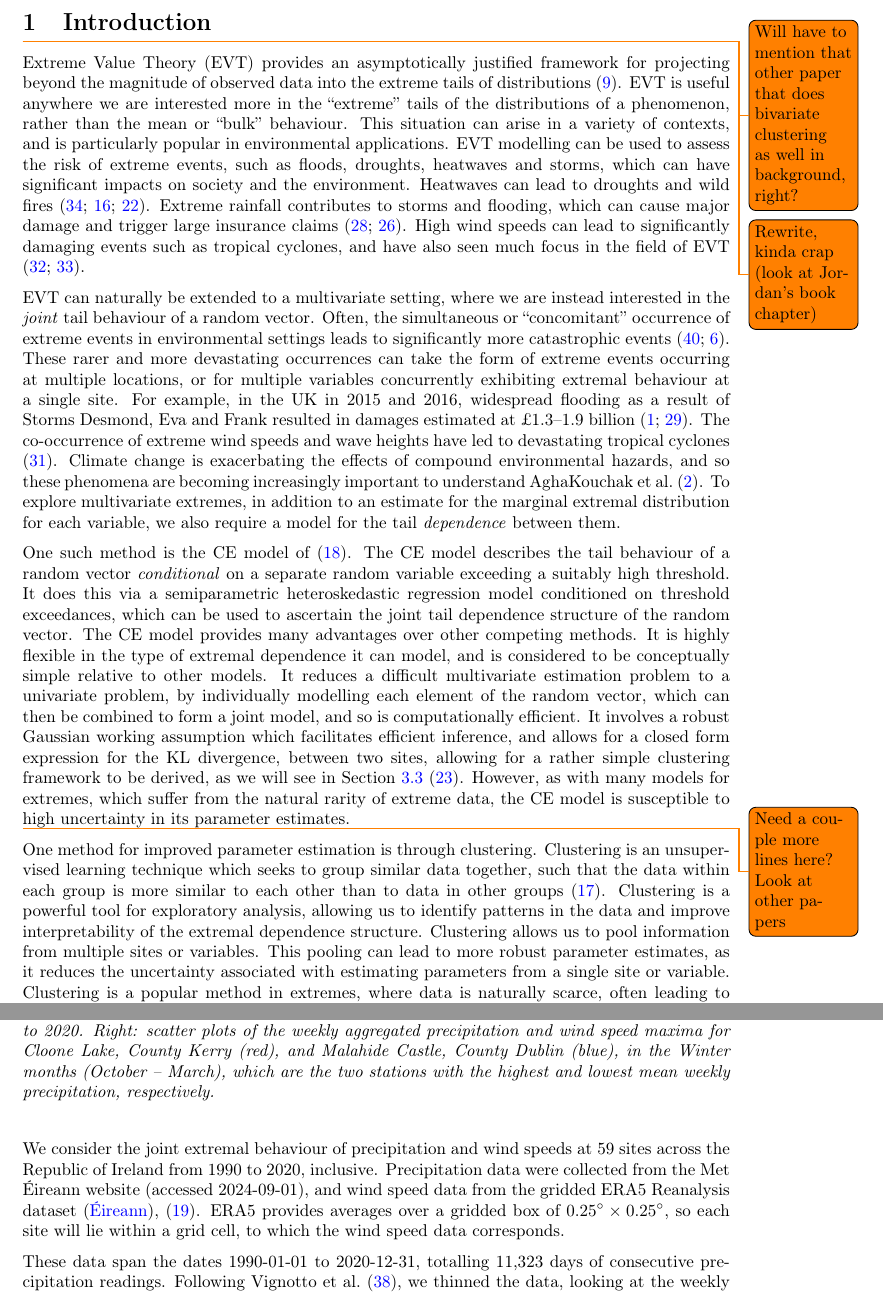
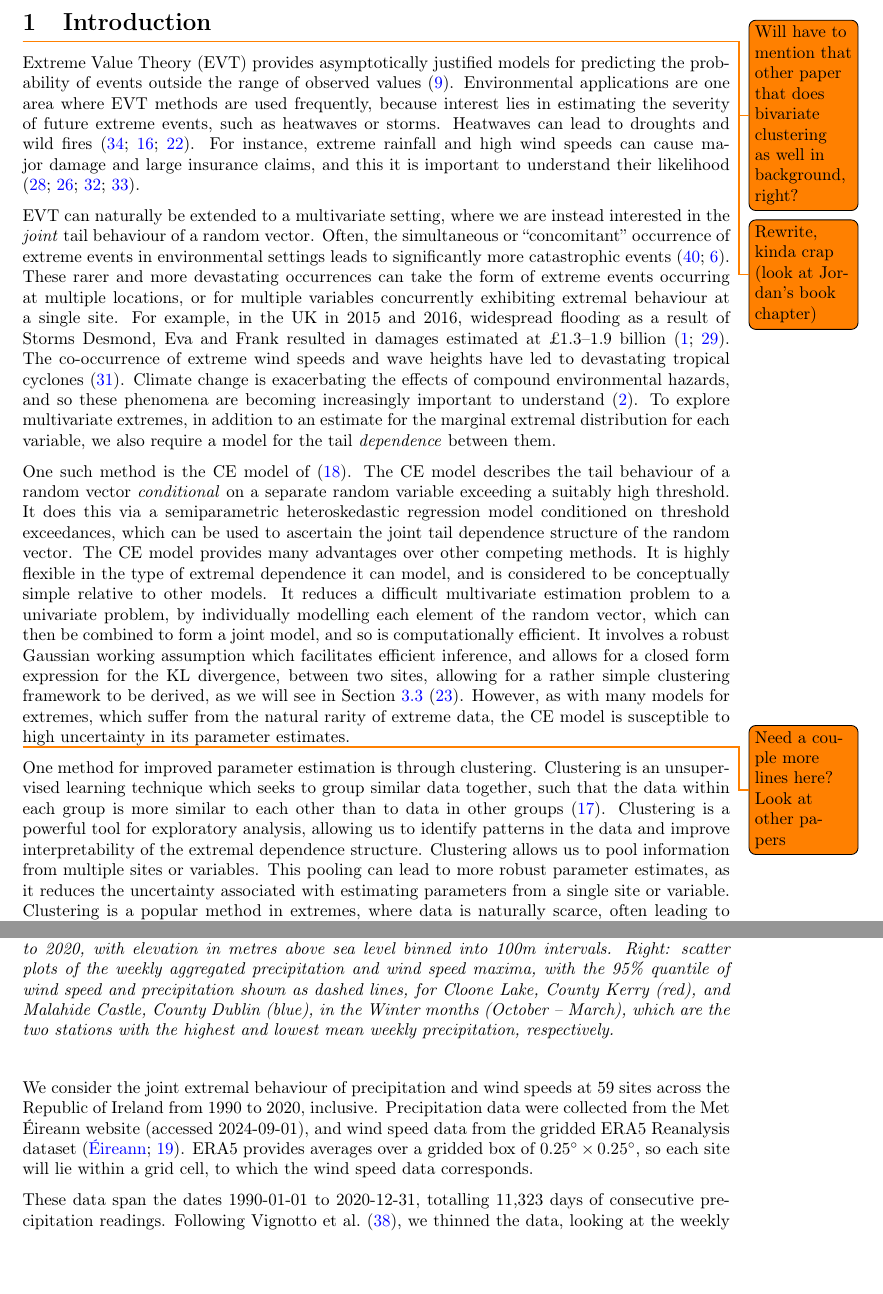
Before and after one commit to potoole7/ce_clust, a LaTeX paper (latex/main.tex): two parts of pages 3 and 6 of 26, joined at a grey line, cut so that both start at the same text, the shorter picture padded with empty space. Compiled offline with pdfLaTeX.

Commit message:
Fix citet and citep, changes to first paragraph of intro

```diff
--- a/latex/main.tex
+++ b/latex/main.tex
@@ -120,14 +120,17 @@ Clustering is then performed by applying the k-medoids algorithm on the dissimil
 
 % Introduction to EVT
 \todo{Rewrite, kinda crap (look at Jordan's book chapter)}
-Extreme Value Theory (EVT) provides an asymptotically justified framework for projecting beyond the magnitude of observed data into the extreme tails of distributions \citep{Coles2001}.
+% Extreme Value Theory (EVT) provides an asymptotically justified framework for projecting beyond the magnitude of observed data into the extreme tails of distributions \citep{Coles2001}.
+Extreme Value Theory (EVT) provides asymptotically justified models for predicting the probability of events outside the range of observed values \citep{Coles2001}.
 % EVT implicitly assumes that there is an underlying stochastic process generating the data, which is sufficiently smooth to allow extrapolation to unseen levels \citep{Coles2001}.
-EVT is useful anywhere we are interested more in the ``extreme'' tails of the distributions of a phenomenon, rather than the mean or ``bulk'' behaviour.
-This situation can arise in a variety of contexts, and is particularly popular in environmental applications.
-EVT modelling can be used to assess the risk of extreme events, such as floods, droughts, heatwaves and storms, which can have significant impacts on society and the environment.
+% EVT is useful anywhere we are interested more in the ``extreme'' tails of the distributions of a phenomenon, rather than the mean or ``bulk'' behaviour.
+% This situation can arise in a variety of contexts, and is particularly popular in environmental applications.
+% EVT modelling can be used to assess the risk of extreme events, such as floods, droughts, heatwaves and storms, which can have significant impacts on society and the environment.
+Environmental applications are one area where EVT methods are used frequently, because interest lies in estimating the severity of future extreme events, such as heatwaves or storms.
 Heatwaves can lead to droughts and wild fires \citep{tanarhte2015heat, french2019quantifying, koh2023gradient}.
-Extreme rainfall contributes to storms and flooding, which can cause major damage and trigger large insurance claims \citep{Rohrbeck_flooding, osei2021estimation}.
-High wind speeds can lead to significantly damaging events such as tropical cyclones, and have also seen much focus in the field of EVT \citep{soukissian2015effect, steinkohl2013extreme}.
+% Extreme rainfall contributes to storms and flooding, which can cause major damage and trigger large insurance claims \citep{Rohrbeck_flooding, osei2021estimation}.
+For instance, extreme rainfall and high wind speeds can cause major damage and large insurance claims, and this it is important to understand their likelihood \citep{Rohrbeck_flooding, osei2021estimation, soukissian2015effect, steinkohl2013extreme}.
+% High wind speeds can lead to significantly damaging events such as tropical cyclones, and have also seen much focus in the field of EVT \citep{soukissian2015effect, steinkohl2013extreme}.
 
 % Dependence modelling
 
@@ -136,7 +139,7 @@ Often, the simultaneous or ``concomitant'' occurrence of extreme events in envir
 These rarer and more devastating occurrences can take the form of extreme events occurring at multiple locations, or for multiple variables concurrently exhibiting extremal behaviour at a single site.
 For example, in the UK in 2015 and 2016, widespread flooding as a result of Storms Desmond, Eva and Frank resulted in damages estimated at £1.3–1.9 billion \citep{FloodsWinter, Rohrbeck2021}.
 The co-occurrence of extreme wind speeds and wave heights have led to devastating tropical cyclones \citep{Sando2022}.
-Climate change is exacerbating the effects of compound environmental hazards, and so these phenomena are becoming increasingly important to understand \citet{AghaKouchak2020-ji}.
+Climate change is exacerbating the effects of compound environmental hazards, and so these phenomena are becoming increasingly important to understand \citep{AghaKouchak2020-ji}.
 To explore multivariate extremes, in addition to an estimate for the marginal extremal distribution for each variable, we also require a model for the tail \emph{dependence} between them.
 
 % Conditional extremes
@@ -215,0 +216 @@ Finally, Section~\ref{sec:discuss} contains a discussion of our findings, includ
+    \caption{\emph{Left: locations of 59 Met Éireann sites with precipitation data available from 1990 to 2020, with elevation in metres above sea level binned into 100m intervals.
```
Also changed, not shown: latex/main.tex (26 more changed lines).
